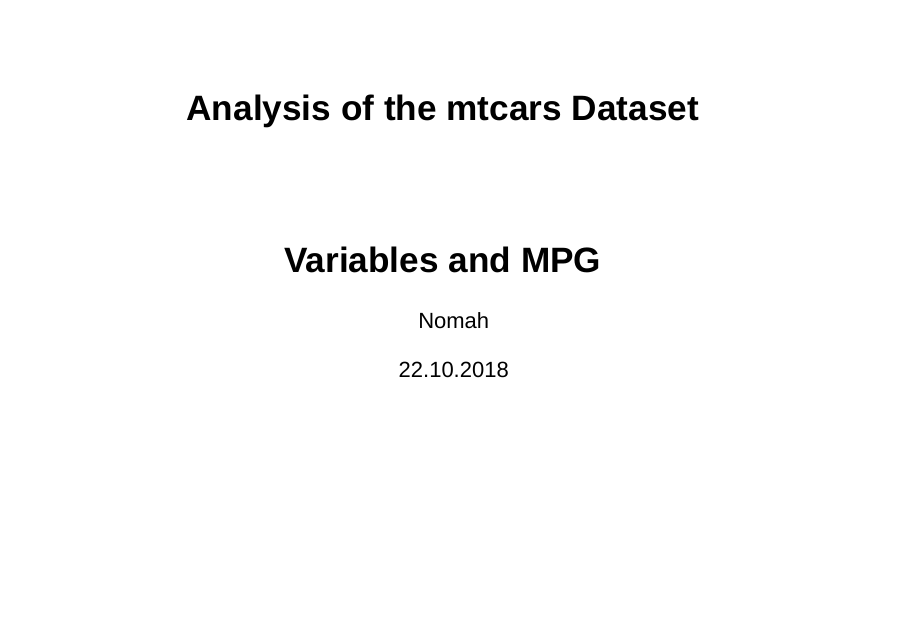
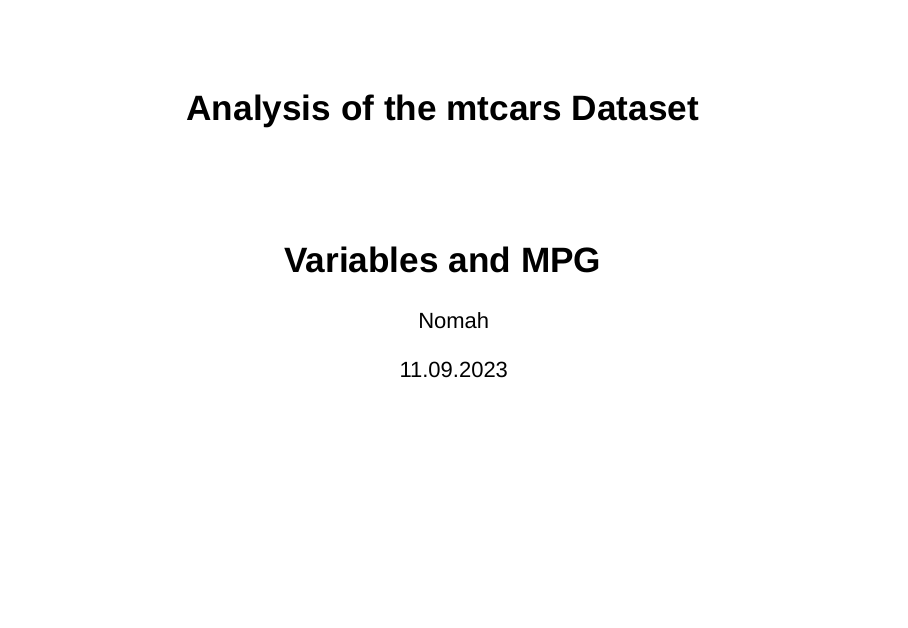
Before and after one commit to NomahChimbz/Developing-Data-Product-Project, an R Markdown document (Reproducible Pitch/p11.Rmd): page 1 of 5. Rendered offline with R 4.5, knitr and Pandoc, with nearby package versions.

Commit message:
Update p11.Rmd

```diff
--- a/Reproducible Pitch/p11.Rmd
+++ b/Reproducible Pitch/p11.Rmd
@@ -1,7 +1,7 @@
 ---
 title: "Analysis of the mtcars Dataset"
 author: "Nomah"
-date: "22.10.2018"
+date: "11.09.2023"
 output:
   slidy_presentation: default
   html_document:
```
